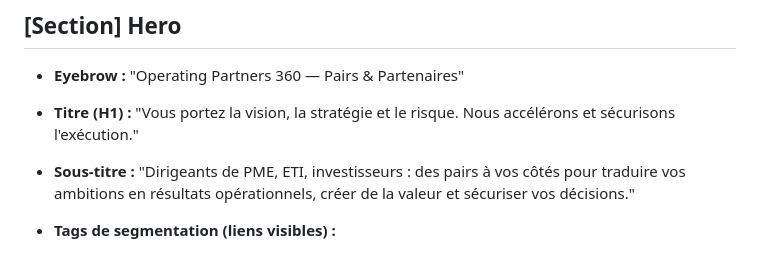
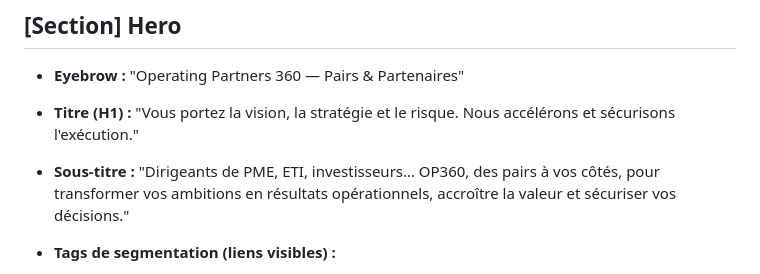
Before and after one commit to richardpaquette-svg/op360-site, a Markdown page: content/op360_home_contenu.md, the part around one of its changes. Rendered like a GitHub page.

```diff
--- a/content/op360_home_contenu.md
+++ b/content/op360_home_contenu.md
@@ -14,7 +14,7 @@
   Nous accélérons et sécurisons l'exécution."
 
 - **Sous-titre :**
-  "Dirigeants de PME, ETI, investisseurs : des pairs à vos côtés pour traduire vos ambitions en résultats opérationnels, créer de la valeur et sécuriser vos décisions."
+  "Dirigeants de PME, ETI, investisseurs… OP360, des pairs à vos côtés, pour transformer vos ambitions en résultats opérationnels, accroître la valeur et sécuriser vos décisions."
 
 - **Tags de segmentation (liens visibles) :**
   - "🏭 Dirigeants de PME"
```
Also changed, not shown: other parts of content/op360_home_contenu.md (+1 -1 lines).
